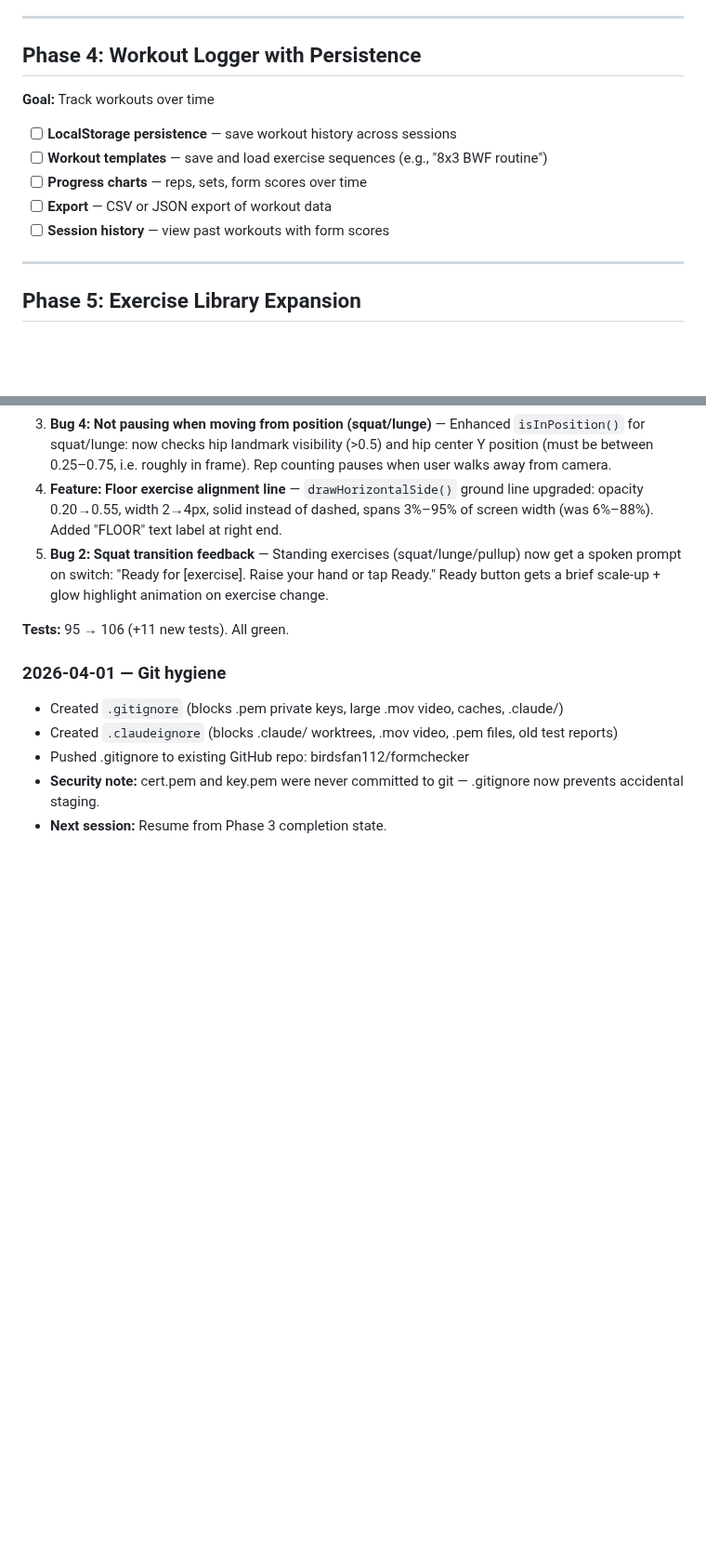
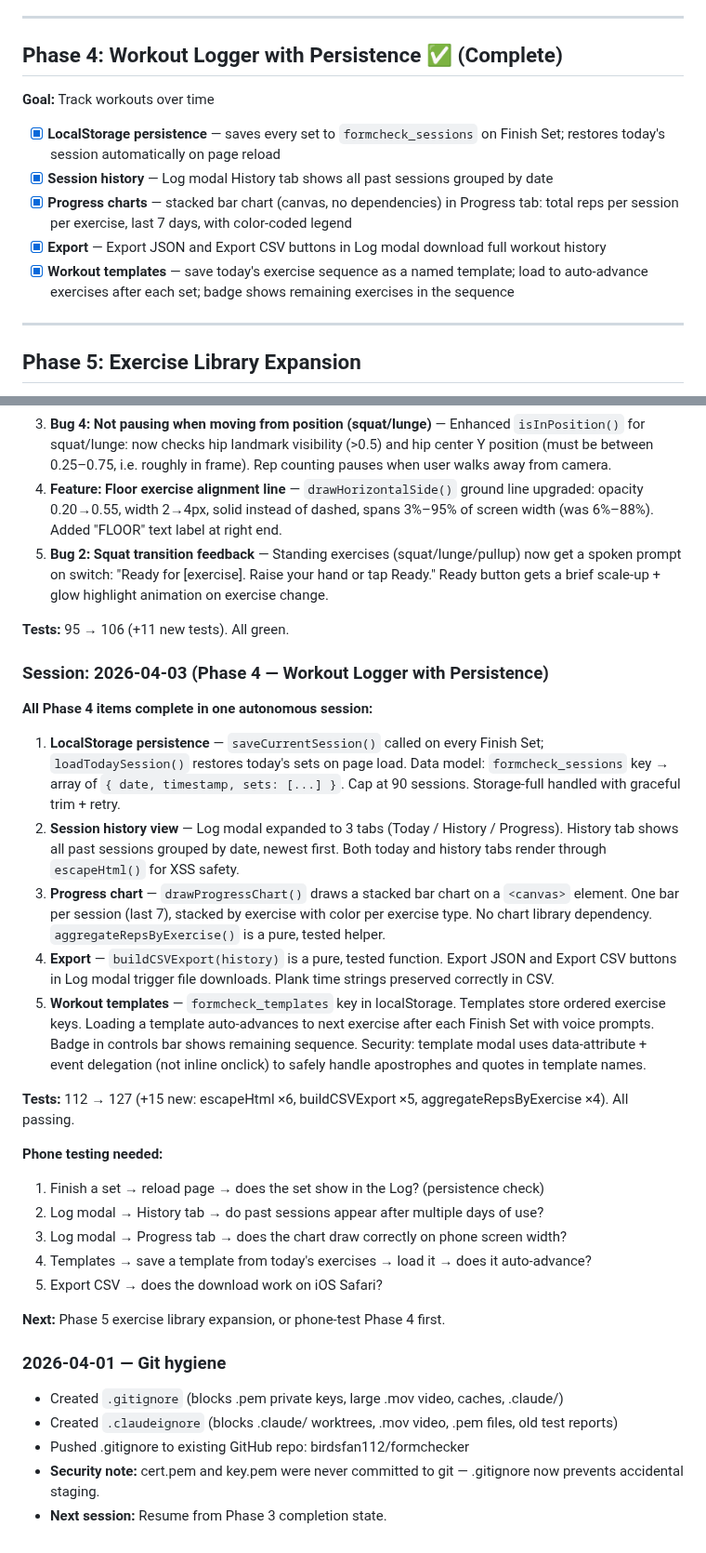
Before and after one commit to birdsfan112/formchecker, a Markdown page: roadmap.md, 2 parts joined by grey strips. Shown at 93% size. Drawn GitHub-style; blank space fills up the shorter version.

Commit message:
docs: mark Phase 4 complete in roadmap, add session log
Co-Authored-By: Claude Sonnet 4.6 <noreply@anthropic.com>

```diff
--- a/roadmap.md
+++ b/roadmap.md
@@ -65,14 +65,14 @@ A real-time AI fitness form coach that uses your phone camera + MediaPipe pose e
 
 ---
 
-## Phase 4: Workout Logger with Persistence
+## Phase 4: Workout Logger with Persistence ✅ (Complete)
 **Goal:** Track workouts over time
 
-- [ ] **LocalStorage persistence** — save workout history across sessions
-- [ ] **Workout templates** — save and load exercise sequences (e.g., "8x3 BWF routine")
-- [ ] **Progress charts** — reps, sets, form scores over time
-- [ ] **Export** — CSV or JSON export of workout data
-- [ ] **Session history** — view past workouts with form scores
+- [x] **LocalStorage persistence** — saves every set to `formcheck_sessions` on Finish Set; restores today's session automatically on page reload
+- [x] **Session history** — Log modal History tab shows all past sessions grouped by date
+- [x] **Progress charts** — stacked bar chart (canvas, no dependencies) in Progress tab: total reps per session per exercise, last 7 days, with color-coded legend
+- [x] **Export** — Export JSON and Export CSV buttons in Log modal download full workout history
+- [x] **Workout templates** — save today's exercise sequence as a named template; load to auto-advance exercises after each set; badge shows remaining exercises in the sequence
 
 ---
 
@@ -241,6 +241,26 @@ Each exercise will need:
 
 **Tests:** 95 → 106 (+11 new tests). All green.
 
+### Session: 2026-04-03 (Phase 4 — Workout Logger with Persistence)
+**All Phase 4 items complete in one autonomous session:**
+
+1. **LocalStorage persistence** — `saveCurrentSession()` called on every Finish Set; `loadTodaySession()` restores today's sets on page load. Data model: `formcheck_sessions` key → array of `{ date, timestamp, sets: [...] }`. Cap at 90 sessions. Storage-full handled with graceful trim + retry.
+2. **Session history view** — Log modal expanded to 3 tabs (Today / History / Progress). History tab shows all past sessions grouped by date, newest first. Both today and history tabs render through `escapeHtml()` for XSS safety.
+3. **Progress chart** — `drawProgressChart()` draws a stacked bar chart on a `<canvas>` element. One bar per session (last 7), stacked by exercise with color per exercise type. No chart library dependency. `aggregateRepsByExercise()` is a pure, tested helper.
+4. **Export** — `buildCSVExport(history)` is a pure, tested function. Export JSON and Export CSV buttons in Log modal trigger file downloads. Plank time strings preserved correctly in CSV.
+5. **Workout templates** — `formcheck_templates` key in localStorage. Templates store ordered exercise keys. Loading a template auto-advances to next exercise after each Finish Set with voice prompts. Badge in controls bar shows remaining sequence. Security: template modal uses data-attribute + event delegation (not inline onclick) to safely handle apostrophes and quotes in template names.
+
+**Tests:** 112 → 127 (+15 new: escapeHtml ×6, buildCSVExport ×5, aggregateRepsByExercise ×4). All passing.
+
+**Phone testing needed:**
+1. Finish a set → reload page → does the set show in the Log? (persistence check)
+2. Log modal → History tab → do past sessions appear after multiple days of use?
+3. Log modal → Progress tab → does the chart draw correctly on phone screen width?
+4. Templates → save a template from today's exercises → load it → does it auto-advance?
+5. Export CSV → does the download work on iOS Safari?
+
+**Next:** Phase 5 exercise library expansion, or phone-test Phase 4 first.
+
 ### 2026-04-01 — Git hygiene
 - Created `.gitignore` (blocks .pem private keys, large .mov video, caches, .claude/)
 - Created `.claudeignore` (blocks .claude/ worktrees, .mov video, .pem files, old test reports)
```
